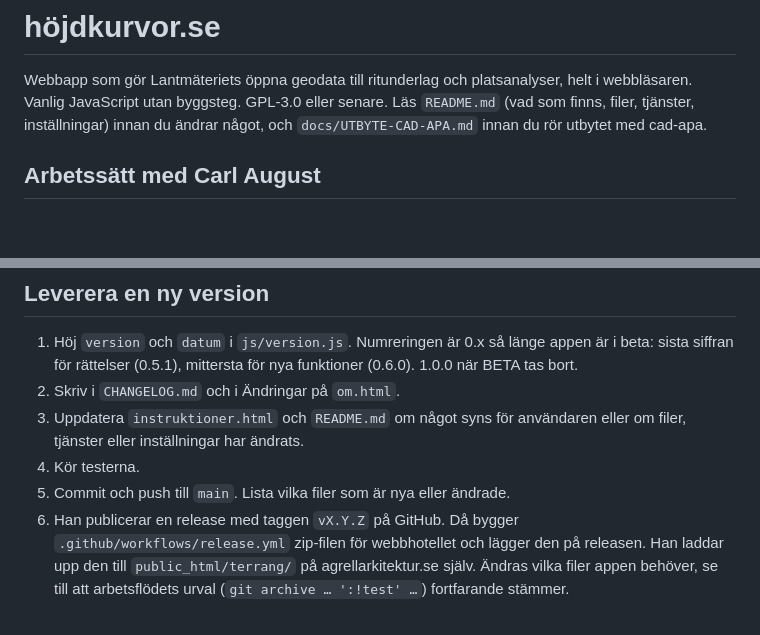
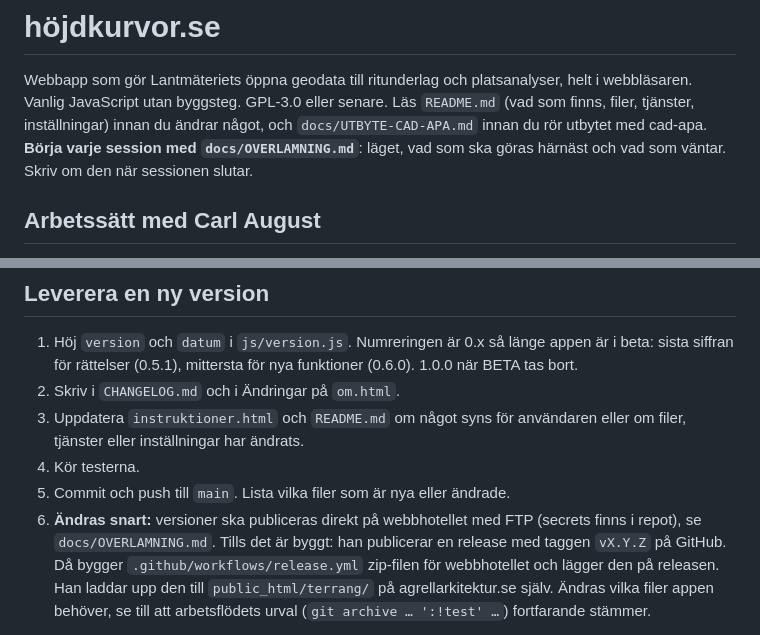
Before and after one commit to agrellarkitektur/hojdkurvor, a Markdown page: CLAUDE.md, 2 parts joined by grey strips. GitHub-like rendering; blank space fills up the shorter version.

```diff
--- a/CLAUDE.md
+++ b/CLAUDE.md
@@ -4,6 +4,8 @@ Webbapp som gör Lantmäteriets öppna geodata till ritunderlag och platsanalyse
 helt i webbläsaren. Vanlig JavaScript utan byggsteg. GPL-3.0 eller senare.
 Läs `README.md` (vad som finns, filer, tjänster, inställningar) innan du ändrar
 något, och `docs/UTBYTE-CAD-APA.md` innan du rör utbytet med cad-apa.
+**Börja varje session med `docs/OVERLAMNING.md`**: läget, vad som ska göras
+härnäst och vad som väntar. Skriv om den när sessionen slutar.
 
 ## Arbetssätt med Carl August
 
@@ -81,7 +83,9 @@ sedan via `geodata.php`).
    eller om filer, tjänster eller inställningar har ändrats.
 4. Kör testerna.
 5. Commit och push till `main`. Lista vilka filer som är nya eller ändrade.
-6. Han publicerar en release med taggen `vX.Y.Z` på GitHub. Då bygger
+6. **Ändras snart:** versioner ska publiceras direkt på webbhotellet med FTP
+   (secrets finns i repot), se `docs/OVERLAMNING.md`. Tills det är byggt:
+   han publicerar en release med taggen `vX.Y.Z` på GitHub. Då bygger
    `.github/workflows/release.yml` zip-filen för webbhotellet och lägger den på
    releasen. Han laddar upp den till `public_html/terrang/` på
    agrellarkitektur.se själv. Ändras vilka filer appen behöver, se till att
```
Also changed, not shown: docs/OVERLAMNING.md (added, +126 -0 lines).
